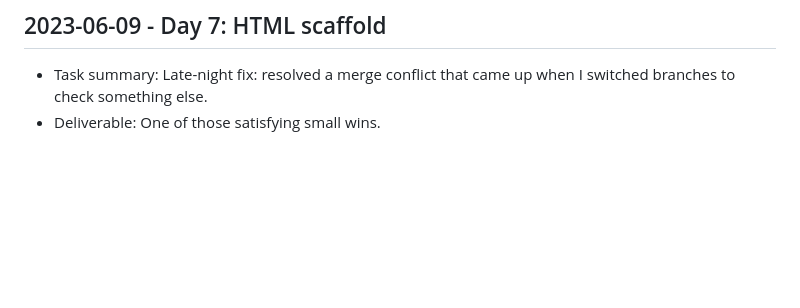
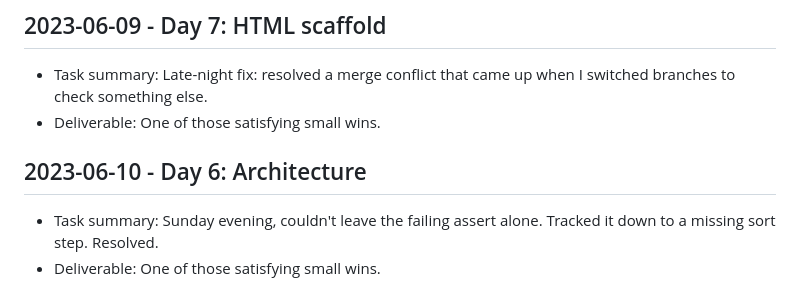
Before and after one commit to harshitpaunikar1/small-team-devops-delivery-pipeline, a Markdown page: .github/project-buildup-history.md, the part around the change. Drawn GitHub-style; blank space fills up the shorter version.

Commit message:
Day 6: Architecture
Project: Small-Team DevOps Delivery Pipeline
Category: product_case_study / generic
Date: 2023-06-10

Task:
Sunday evening, couldn't leave the failing assert alone. Tracked it down
to a missing sort step. Resolved.

Deliverable:
One of those satisfying small wins.

```diff
--- a/.github/project-buildup-history.md
+++ b/.github/project-buildup-history.md
@@ -48,3 +48,7 @@
 
 - Task summary: Late-night fix: resolved a merge conflict that came up when I switched branches to check something else.
 - Deliverable: One of those satisfying small wins.
+## 2023-06-10 - Day 6: Architecture
+
+- Task summary: Sunday evening, couldn't leave the failing assert alone. Tracked it down to a missing sort step. Resolved.
+- Deliverable: One of those satisfying small wins.
```
